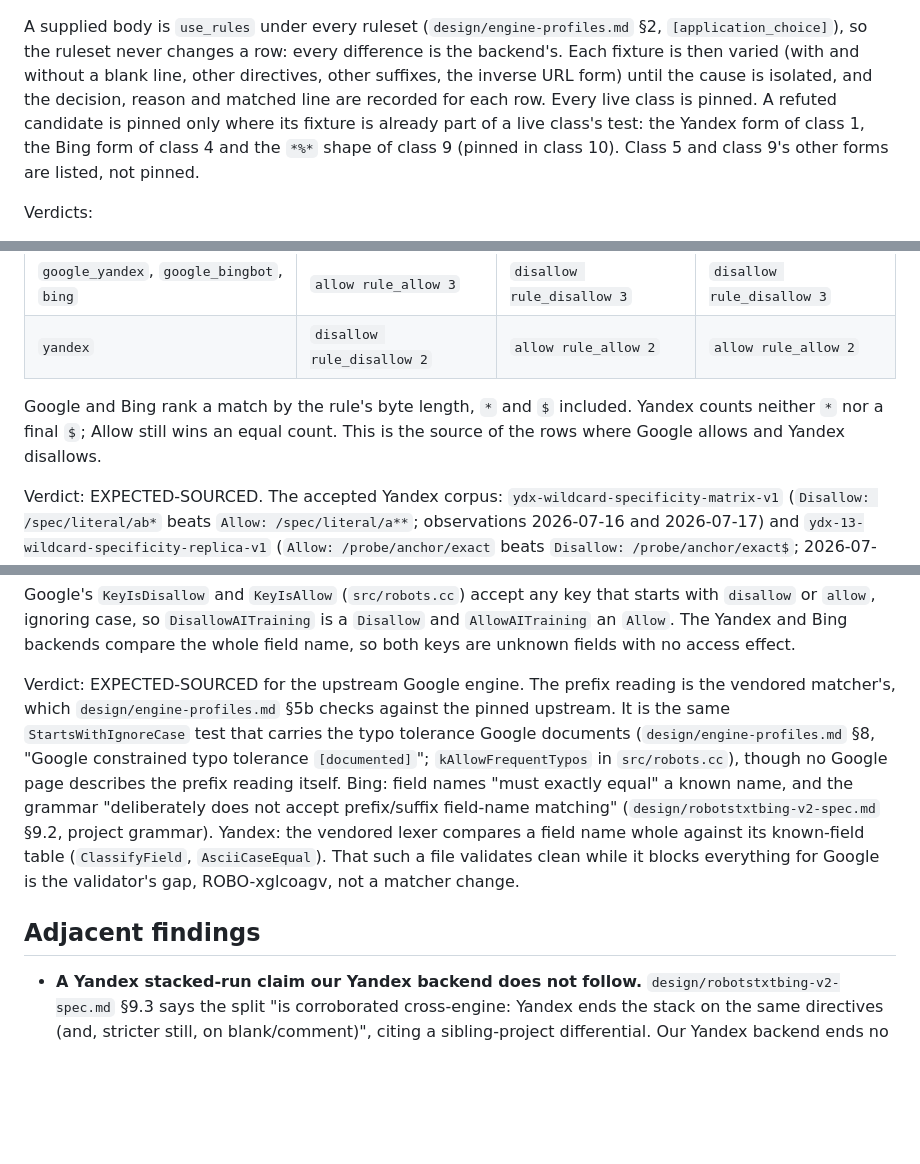
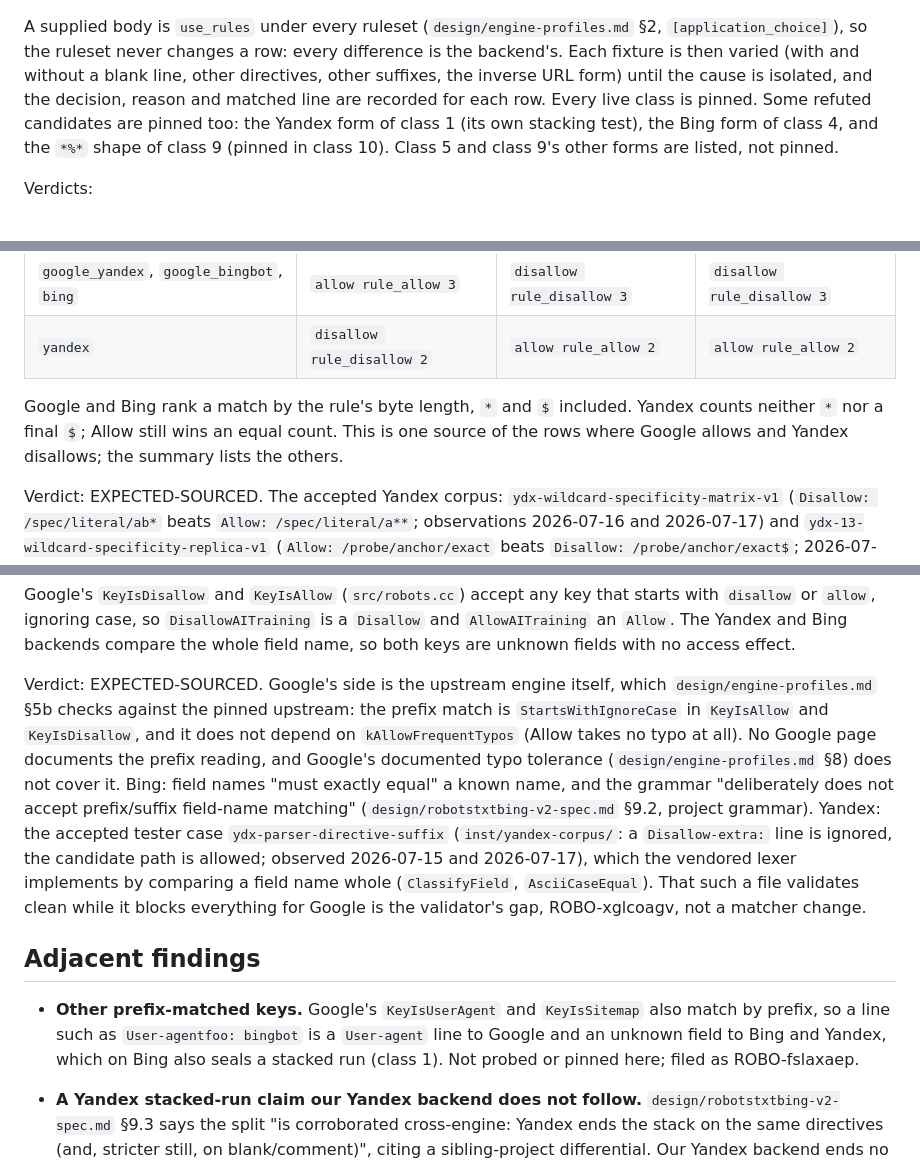
Before and after one commit to bart-turczynski/robotstxtr, a Markdown page: design/engine-disagreements.md, 3 parts joined by grey strips. GitHub-like rendering; blank space fills up the shorter version.

Commit message:
docs: correct class 13's sources and the pinning note
Refs: ROBO-glssaxva
Co-Authored-By: Claude Opus 5.5 <noreply@anthropic.com>

```diff
--- a/design/engine-disagreements.md
+++ b/design/engine-disagreements.md
@@ -27,10 +27,10 @@ A supplied body is `use_rules` under every ruleset (`design/engine-profiles.md`
 difference is the backend's. Each fixture is then varied (with and without a
 blank line, other directives, other suffixes, the inverse URL form) until the
 cause is isolated, and the decision, reason and matched line are recorded for
-each row. Every live class is pinned. A refuted candidate is pinned only where
-its fixture is already part of a live class's test: the Yandex form of class 1,
-the Bing form of class 4 and the `*%*` shape of class 9 (pinned in class 10).
-Class 5 and class 9's other forms are listed, not pinned.
+each row. Every live class is pinned. Some refuted candidates are pinned too:
+the Yandex form of class 1 (its own stacking test), the Bing form of class 4,
+and the `*%*` shape of class 9 (pinned in class 10). Class 5 and class 9's
+other forms are listed, not pinned.
 
 Verdicts:
 
@@ -309,7 +310,8 @@ Fixtures: `Disallow: /page` / `Allow: /pag*`, path `/page`; `Allow: /p` /
 
 Google and Bing rank a match by the rule's byte length, `*` and `$` included.
 Yandex counts neither `*` nor a final `$`; Allow still wins an equal count. This
-is the source of the rows where Google allows and Yandex disallows.
+is one source of the rows where Google allows and Yandex disallows; the
+summary lists the others.
 
 Verdict: EXPECTED-SOURCED. The accepted Yandex corpus:
 `ydx-wildcard-specificity-matrix-v1` (`Disallow: /spec/literal/ab*` beats
@@ -369,21 +371,29 @@ is a `Disallow` and `AllowAITraining` an `Allow`. The Yandex and Bing backends
 compare the whole field name, so both keys are unknown fields with no access
 effect.
 
-Verdict: EXPECTED-SOURCED for the upstream Google engine. The prefix reading is
-the vendored matcher's, which `design/engine-profiles.md` §5b checks against
-the pinned upstream. It is the same `StartsWithIgnoreCase` test that carries
-the typo tolerance Google documents (`design/engine-profiles.md` §8, "Google
-constrained typo tolerance `[documented]`"; `kAllowFrequentTypos` in
-`src/robots.cc`), though no Google page describes the prefix reading itself.
+Verdict: EXPECTED-SOURCED. Google's side is the upstream engine itself, which
+`design/engine-profiles.md` §5b checks against the pinned upstream: the prefix
+match is `StartsWithIgnoreCase` in `KeyIsAllow` and `KeyIsDisallow`, and it
+does not depend on `kAllowFrequentTypos` (Allow takes no typo at all). No
+Google page documents the prefix reading, and Google's documented typo
+tolerance (`design/engine-profiles.md` §8) does not cover it.
 Bing: field names "must exactly equal" a known name, and the grammar
 "deliberately does not accept prefix/suffix field-name matching"
-(`design/robotstxtbing-v2-spec.md` §9.2, project grammar). Yandex: the vendored
-lexer compares a field name whole against its known-field table
-(`ClassifyField`, `AsciiCaseEqual`). That such a file validates clean while it
+(`design/robotstxtbing-v2-spec.md` §9.2, project grammar). Yandex: the accepted
+tester case `ydx-parser-directive-suffix` (`inst/yandex-corpus/`: a
+`Disallow-extra:` line is ignored, the candidate path is allowed; observed
+2026-07-15 and 2026-07-17), which the vendored lexer implements by comparing a
+field name whole (`ClassifyField`, `AsciiCaseEqual`). That such a file validates clean while it
 blocks everything for Google is the validator's gap, ROBO-xglcoagv, not a
 matcher change.
 
 ## Adjacent findings
+
+- **Other prefix-matched keys.** Google's `KeyIsUserAgent` and `KeyIsSitemap`
+  also match by prefix, so a line such as `User-agentfoo: bingbot` is a
+  `User-agent` line to Google and an unknown field to Bing and Yandex, which on
+  Bing also seals a stacked run (class 1). Not probed or pinned here; filed as
+  ROBO-fslaxaep.
 
 - **A Yandex stacked-run claim our Yandex backend does not follow.**
   `design/robotstxtbing-v2-spec.md` §9.3 says the split "is corroborated
```
Also changed, not shown: other parts of design/engine-disagreements.md (+1 -0 lines).
